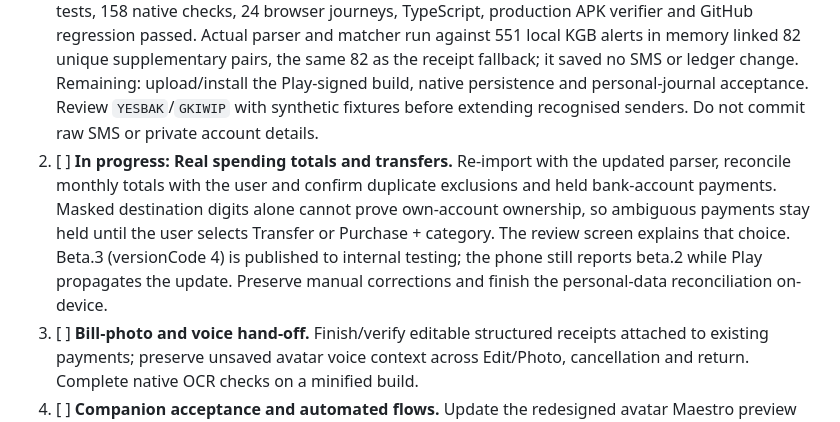
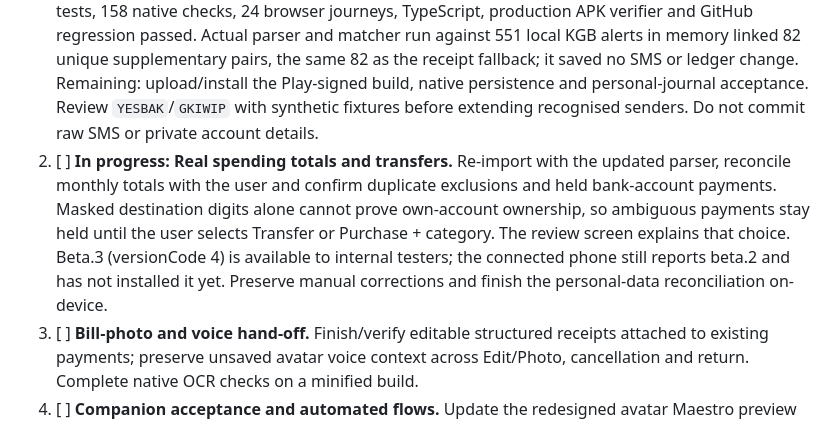
Before and after one commit to AnanthuTD/kanakku, a Markdown page: CHECKLIST.md, the part around the change. GitHub-like rendering.

Commit message:
Clarify beta 3 device install status

```diff
--- a/CHECKLIST.md
+++ b/CHECKLIST.md
@@ -13,7 +13,7 @@ Release evidence: source `c554b44` is pushed and its GitHub regression passed. P
 This is the current execution order. Historical sections below retain detailed evidence and may contain older checkpoints; they do not replace this consolidated queue.
 
 1. [x] **Duplicate-SMS handling — implementation delivered.** Read all recognised sender variants and deduplicate per transaction, never discard a sender family. Prefer matching bank/account/instrument, reference, amount and direction; retain different references. For proven KGB supplementary balance alerts, require those matching fields and a unique counterpart within ±1 minute of bank-stated event time; use the five-minute receipt-time fallback only when event time is unavailable. Preserve both records and user decisions. Keep ambiguous matches separate for review. Do not generalise the KGB rule to SBI/Slice/cards without verified paired formats. Timestamp extraction, candidate/target safeguards and safe re-import enrichment are implemented; 205 unit tests, 158 native checks, 24 browser journeys, TypeScript, production APK verifier and GitHub regression passed. Actual parser and matcher run against 551 local KGB alerts in memory linked 82 unique supplementary pairs, the same 82 as the receipt fallback; it saved no SMS or ledger change. Remaining: upload/install the Play-signed build, native persistence and personal-journal acceptance. Review `YESBAK`/`GKIWIP` with synthetic fixtures before extending recognised senders. Do not commit raw SMS or private account details.
-2. [ ] **In progress: Real spending totals and transfers.** Re-import with the updated parser, reconcile monthly totals with the user and confirm duplicate exclusions and held bank-account payments. Masked destination digits alone cannot prove own-account ownership, so ambiguous payments stay held until the user selects Transfer or Purchase + category. The review screen explains that choice. Beta.3 (versionCode 4) is published to internal testing; the phone still reports beta.2 while Play propagates the update. Preserve manual corrections and finish the personal-data reconciliation on-device.
+2. [ ] **In progress: Real spending totals and transfers.** Re-import with the updated parser, reconcile monthly totals with the user and confirm duplicate exclusions and held bank-account payments. Masked destination digits alone cannot prove own-account ownership, so ambiguous payments stay held until the user selects Transfer or Purchase + category. The review screen explains that choice. Beta.3 (versionCode 4) is available to internal testers; the connected phone still reports beta.2 and has not installed it yet. Preserve manual corrections and finish the personal-data reconciliation on-device.
 3. [ ] **Bill-photo and voice hand-off.** Finish/verify editable structured receipts attached to existing payments; preserve unsaved avatar voice context across Edit/Photo, cancellation and return. Complete native OCR checks on a minified build.
 4. [ ] **Companion acceptance and automated flows.** Update the redesigned avatar Maestro preview flow; verify real-payment and sample prompts, tap-to-listen, Save/Edit/Photo, drag-to-dismiss, position memory, lifecycle and locked-screen privacy.
 5. [ ] **SMS, import and security acceptance.** Test foreground/closed/locked delivery, encrypted persistence, reboot/authentication/biometric-key changes, permission denial/revocation, pause/resume, process death and notification actions. Expand redacted/synthetic real-bank format coverage.
```
